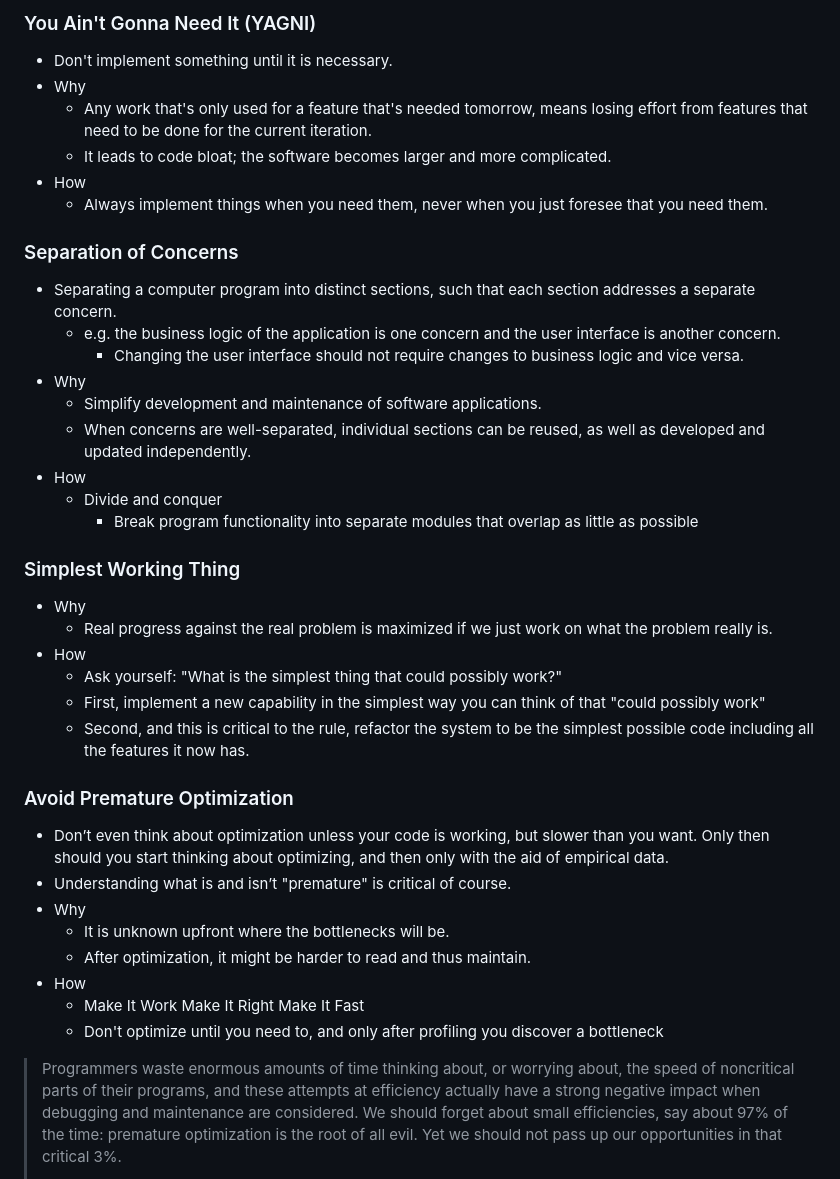
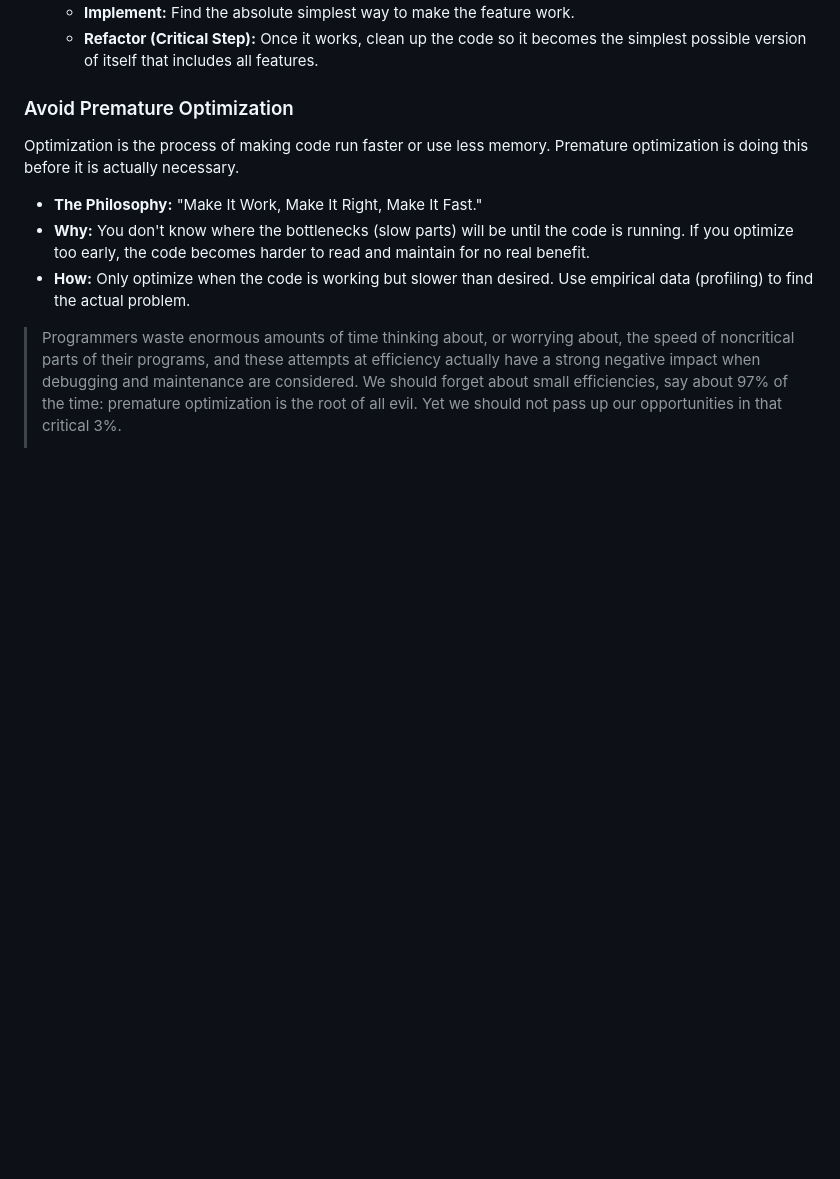
Before and after one commit to theomerkaratas/sabanci-university-master-degree-projects, a Markdown page: IT524/LectureNotes/README.md, the part around one of its changes. Rendered like a GitHub page; blank space fills up the shorter version.

```diff
--- a/IT524/LectureNotes/README.md
+++ b/IT524/LectureNotes/README.md
@@ -1421,43 +1427,13 @@ If a program is hard to test, it will have bugs. You must design the software sp
-### You Ain't Gonna Need It (YAGNI)
-
-- Don't implement something until it is necessary.
-- Why
-  - Any work that's only used for a feature that's needed tomorrow, means losing effort from features that need to be done for the current iteration.
-  - It leads to code bloat; the software becomes larger and more complicated.
-- How
-  - Always implement things when you need them, never when you just foresee that you need them.
-
-### Separation of Concerns
-
-- Separating a computer program into distinct sections, such that each section addresses a separate concern.
-  - e.g. the business logic of the application is one concern and the user interface is another concern.
-    - Changing the user interface should not require changes to business logic and vice versa.
-- Why
-  - Simplify development and maintenance of software applications.
-  - When concerns are well-separated, individual sections can be reused, as well as developed and updated independently.
-- How
-  - Divide and conquer
-    - Break program functionality into separate modules that overlap as little as possible
-
-### Simplest Working Thing
-
-- Why
-  - Real progress against the real problem is maximized if we just work on what the problem really is.
-- How
-  - Ask yourself: "What is the simplest thing that could possibly work?"
-  - First, implement a new capability in the simplest way you can think of that "could possibly work"
-  - Second, and this is critical to the rule, refactor the system to be the simplest possible code including all the features it now has.
+  - **Implement:** Find the absolute simplest way to make the feature work.
+  - **Refactor (Critical Step):** Once it works, clean up the code so it becomes the simplest possible version of itself that includes all features.
 
 ### Avoid Premature Optimization
 
-- Don’t even think about optimization unless your code is working, but slower than you want. Only then should you start thinking about optimizing, and then only with the aid of empirical data.
-- Understanding what is and isn’t "premature" is critical of course.
-- Why
-  - It is unknown upfront where the bottlenecks will be.
-  - After optimization, it might be harder to read and thus maintain.
-- How
-  - Make It Work Make It Right Make It Fast
-  - Don't optimize until you need to, and only after profiling you discover a bottleneck
+Optimization is the process of making code run faster or use less memory. Premature optimization is doing this before it is actually necessary.
+
+- **The Philosophy:** "Make It Work, Make It Right, Make It Fast."
+- **Why:** You don't know where the bottlenecks (slow parts) will be until the code is running. If you optimize too early, the code becomes harder to read and maintain for no real benefit.
+- **How:** Only optimize when the code is working but slower than desired. Use empirical data (profiling) to find the actual problem.
 
 > Programmers waste enormous amounts of time thinking about, or worrying about, the speed of noncritical parts of their programs, and these attempts at efficiency actually have a strong negative impact when debugging and maintenance are considered. We should forget about small efficiencies, say about 97% of the time: premature optimization is the root of all evil. Yet we should not pass up our opportunities in that critical 3%.
 >
```
Also changed, not shown: other parts of IT524/LectureNotes/README.md (+44 -38 lines).
